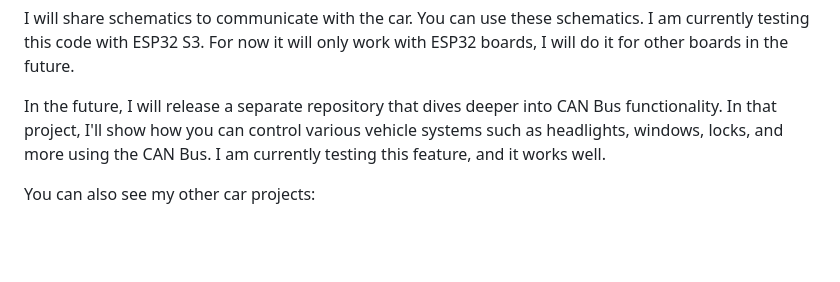
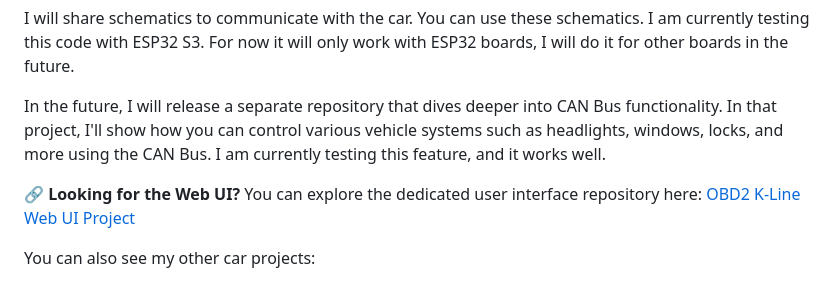
Before and after one commit to muki01/OBD2_CAN_Bus_Reader, a Markdown page: README.md, the part around one of its changes. GitHub-like rendering; blank space fills up the shorter version.

Commit message:
Update README with Web UI link and images

```diff
--- a/README.md
+++ b/README.md
@@ -11,6 +11,8 @@ This code allows you to interface with the CAN Bus in vehicles. It enables you t
 I will share schematics to communicate with the car. You can use these schematics. I am currently testing this code with ESP32 S3. For now it will only work with ESP32 boards, I will do it for other boards in the future.
 
 In the future, I will release a separate repository that dives deeper into CAN Bus functionality. In that project, I'll show how you can control various vehicle systems such as headlights, windows, locks, and more using the CAN Bus. I am currently testing this feature, and it works well.
+
+🔗 **Looking for the Web UI?** You can explore the dedicated user interface repository here: [OBD2 K-Line Web UI Project](https://github.com/muki01/OBD2-Diagnostic-UI)
 
 You can also see my other car projects:
 1. [Тhis](https://github.com/muki01/I-K_Bus) project is for BMW with I/K bus system.
```
Also changed, not shown: other parts of README.md (+8 -2 lines).
